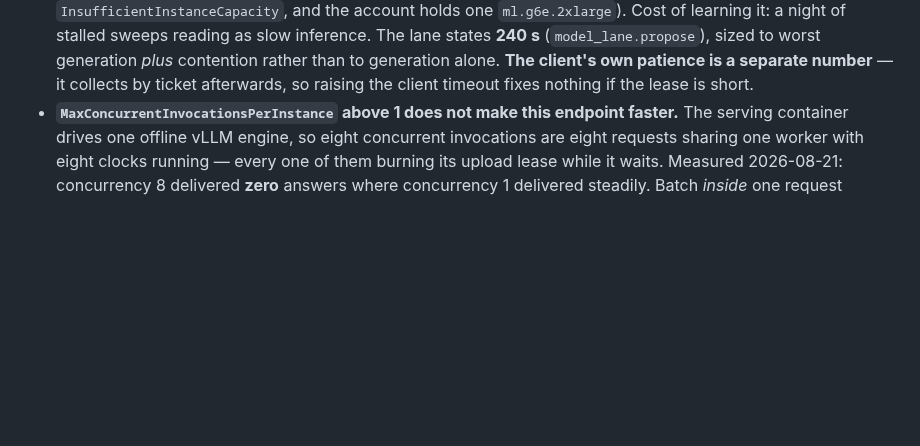
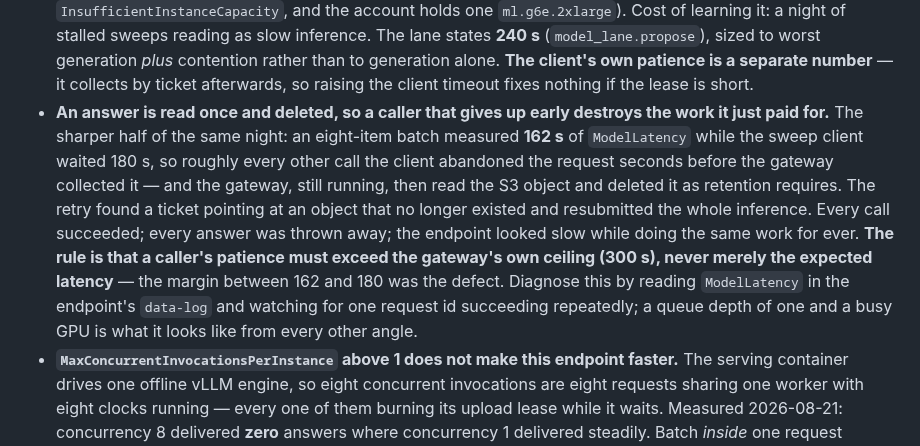
Before and after one commit to Shinghei98/Written, a Markdown page: CLAUDE.md, the part around the change. Drawn GitHub-style; blank space fills up the shorter version.

Commit message:
Record the read-once race: a caller that gives up early destroys the answer
An eight-item batch measured 162s of ModelLatency while the sweep client
waited 180s. Roughly every other call the client abandoned the request
seconds before the gateway collected it - and the gateway, still running,
read the S3 object and deleted it as retention requires. The retry found a
ticket pointing at a deleted object and resubmitted the whole inference.
Every call succeeded, every answer was discarded, and the endpoint looked
slow while doing the same work for ever.

Co-Authored-By: Claude Fable 5 <noreply@anthropic.com>

```diff
--- a/CLAUDE.md
+++ b/CLAUDE.md
@@ -1516,6 +1516,21 @@ re-score at the revision that now stands.
   than to generation alone. **The client's own patience is a separate number**
   — it collects by ticket afterwards, so raising the client timeout fixes
   nothing if the lease is short.
+- **An answer is read once and deleted, so a caller that gives up early
+  destroys the work it just paid for.** The sharper half of the same night:
+  an eight-item batch measured **162 s** of `ModelLatency` while the sweep
+  client waited 180 s, so roughly every other call the client abandoned the
+  request seconds before the gateway collected it — and the gateway, still
+  running, then read the S3 object and deleted it as retention requires. The
+  retry found a ticket pointing at an object that no longer existed and
+  resubmitted the whole inference. Every call succeeded; every answer was
+  thrown away; the endpoint looked slow while doing the same work for ever.
+  **The rule is that a caller's patience must exceed the gateway's own
+  ceiling (300 s), never merely the expected latency** — the margin between
+  162 and 180 was the defect. Diagnose this by reading `ModelLatency` in the
+  endpoint's `data-log` and watching for one request id succeeding
+  repeatedly; a queue depth of one and a busy GPU is what it looks like from
+  every other angle.
 - **`MaxConcurrentInvocationsPerInstance` above 1 does not make this endpoint
   faster.** The serving container drives one offline vLLM engine, so eight
   concurrent invocations are eight requests sharing one worker with eight
```
